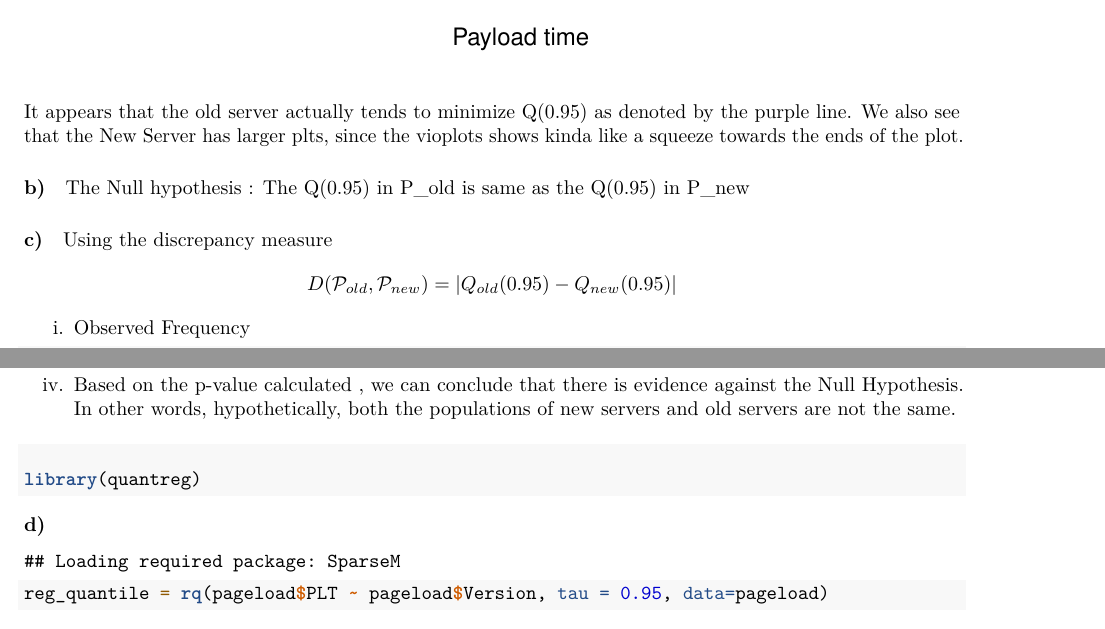
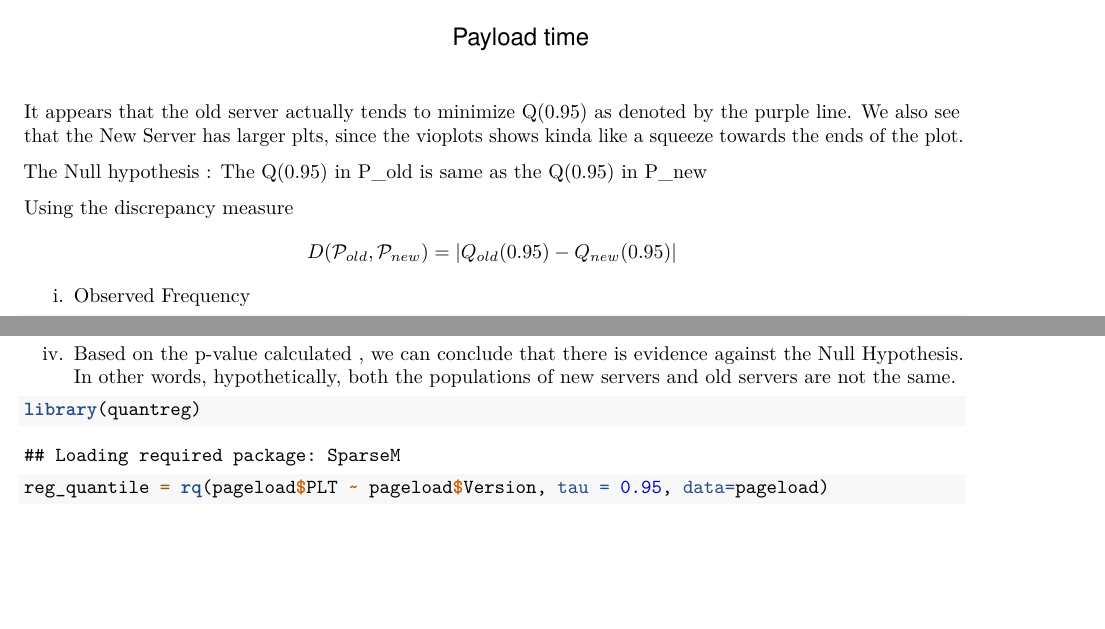
Before and after one commit to rvishnoi-crypto/Social-Media-Product-Analysis-, an R Markdown document (a4q2.rmd): two parts of pages 2 and 3 of 4, joined at a grey line, cut so that both start at the same text, the shorter picture padded with empty space. Rendered offline with R 4.5, knitr and Pandoc, then LaTeX, with nearby package versions; code that draws random numbers runs with fixed seeds of ours; some code elsewhere in the file could not run offline.

Commit message:
Update a4q2.rmd

````diff
--- a/a4q2.rmd
+++ b/a4q2.rmd
@@ -36,11 +35,9 @@ legend("topright", legend=c("Old Server", "New Server"),
 It appears that the old server actually tends to minimize Q(0.95) as denoted by the purple line. We also see that the New Server has larger plts, since the vioplots shows kinda like a squeeze towards the ends of the plot.
 
 
-#### b)
 The Null hypothesis : The Q(0.95) in P_old is same as the  Q(0.95) in P_new
 
 
-#### c)
 Using the discrepancy measure $$D(\mathcal{P}_{old},\mathcal{P}_{new}) = |Q_{old}(0.95)-Q_{new}(0.95)|$$
 
 i. Observed Frequency
@@ -105,7 +102,6 @@ iv.
 Based on the p-value calculated , we can conclude that there is evidence against
 the Null Hypothesis. In other words, hypothetically, both the populations of new servers and old servers are not the same.
 
-#### d)
 ```{r}
 library(quantreg)
 reg_quantile = rq(pageload$PLT ~ pageload$Version, tau = 0.95, data=pageload)
````
Also changed, not shown: a4q2.rmd (1 more changed lines).
